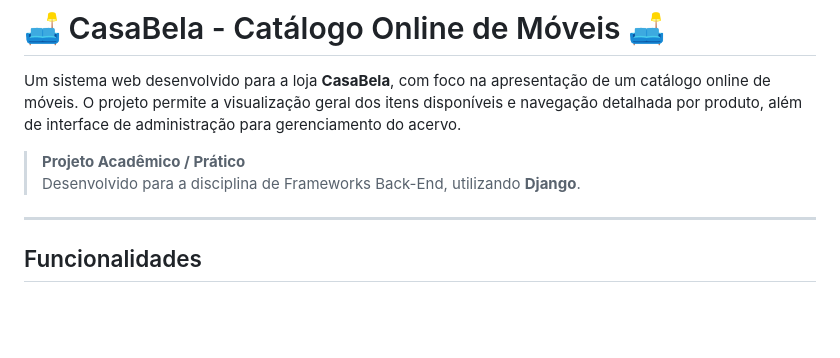
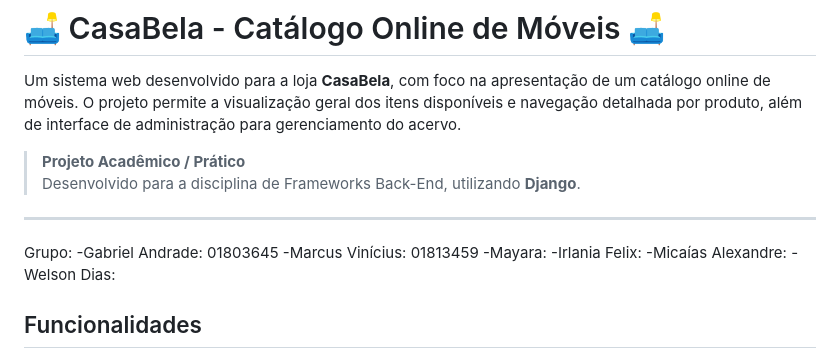
Before and after one commit to Gabriel456-lab/projeto_moveis, a Markdown page: README.md, the part around the change. Drawn GitHub-style; blank space fills up the shorter version.

Commit message:
Add group members to README

```diff
--- a/README.md
+++ b/README.md
@@ -6,6 +6,14 @@ Um sistema web desenvolvido para a loja **CasaBela**, com foco na apresentação
 > Desenvolvido para a disciplina de Frameworks Back-End, utilizando **Django**.
 
 ---
+
+Grupo:
+-Gabriel Andrade: 01803645
+-Marcus Vinícius: 01813459
+-Mayara:
+-Irlania Felix:
+-Micaías Alexandre:
+-Welson Dias:
 
 ## Funcionalidades
 
```
